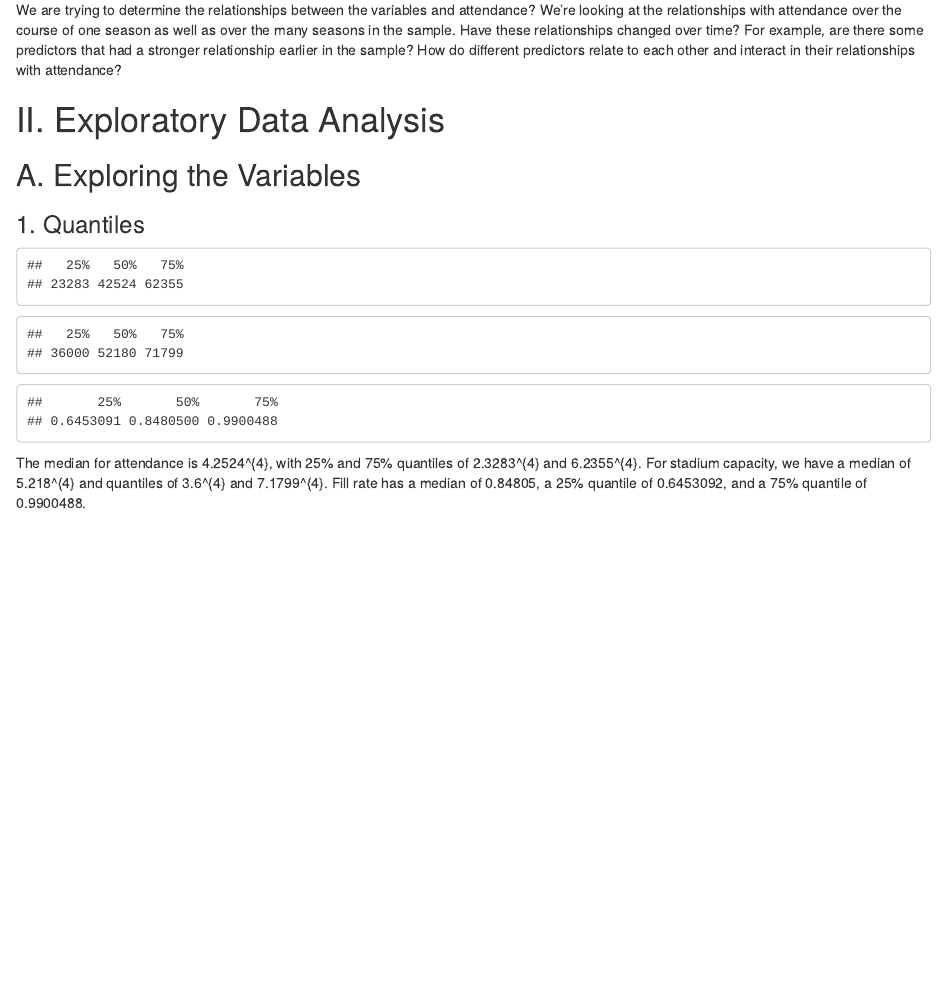
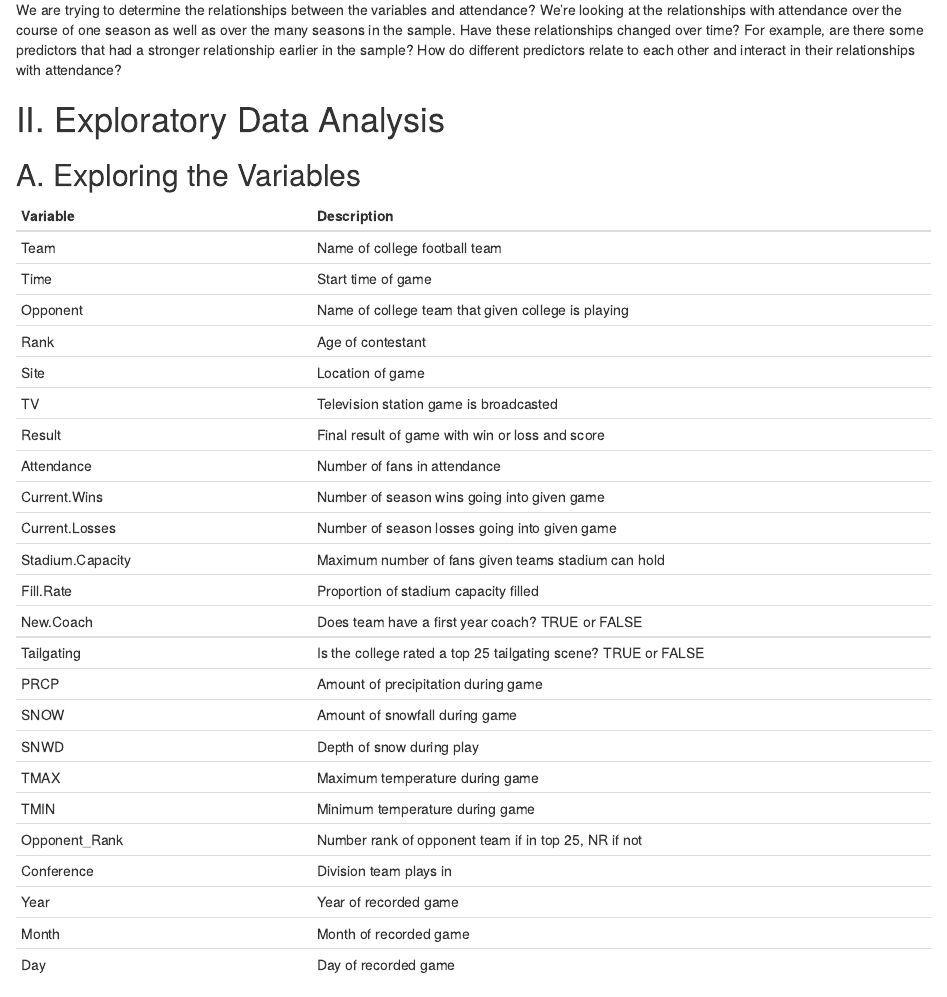
Before and after one commit to jlspatz/S432-Project, an R Markdown document (Final Project.Rmd): the page in a window 1100 px wide, from 670 px down. Rendered offline with R 4.5, knitr and Pandoc, with nearby package versions.

Commit message:
Variable table

```diff
--- a/Final Project.Rmd
+++ b/Final Project.Rmd
@@ -43,6 +43,33 @@ We are trying to determine the relationships between the variables and attendanc
 
 # II. Exploratory Data Analysis
 ## A. Exploring the Variables
+
+| Variable | Description |
+|:------------------------------------------------|:-------------------------------------------------------------------------------------------------------|
+| Team | Name of college football team |
+| Time | Start time of game |
+| Opponent | Name of college team that given college is playing |
+| Rank | Age of contestant |
+| Site | Location of game |
+| TV | Television station game is broadcasted |
+| Result | Final result of game with win or loss  and score |
+| Attendance | Number of fans in attendance |
+| Current.Wins | Number of season wins going into given game |
+| Current.Losses | Number of season losses going into given game |
+| Stadium.Capacity | Maximum number of fans given teams stadium can hold |
+| Fill.Rate | Proportion of stadium capacity filled |
+| New.Coach | Does team have a first year coach? TRUE or FALSE |
+| Tailgating | Is the college rated a top 25 tailgating scene? TRUE or FALSE |
+| PRCP | Amount of precipitation during game |
+| SNOW | Amount of snowfall during game |
+| SNWD | Depth of snow during play |
+| TMAX | Maximum temperature during game |
+| TMIN | Minimum temperature during game |
+| Opponent_Rank | Number rank of opponent team if in top 25, NR if not |
+| Conference | Division team plays in |
+| Year | Year of recorded game |
+| Month | Month of recorded game |
+| Day | Day of recorded game |
 
 ### 1. Quantiles
 
```
